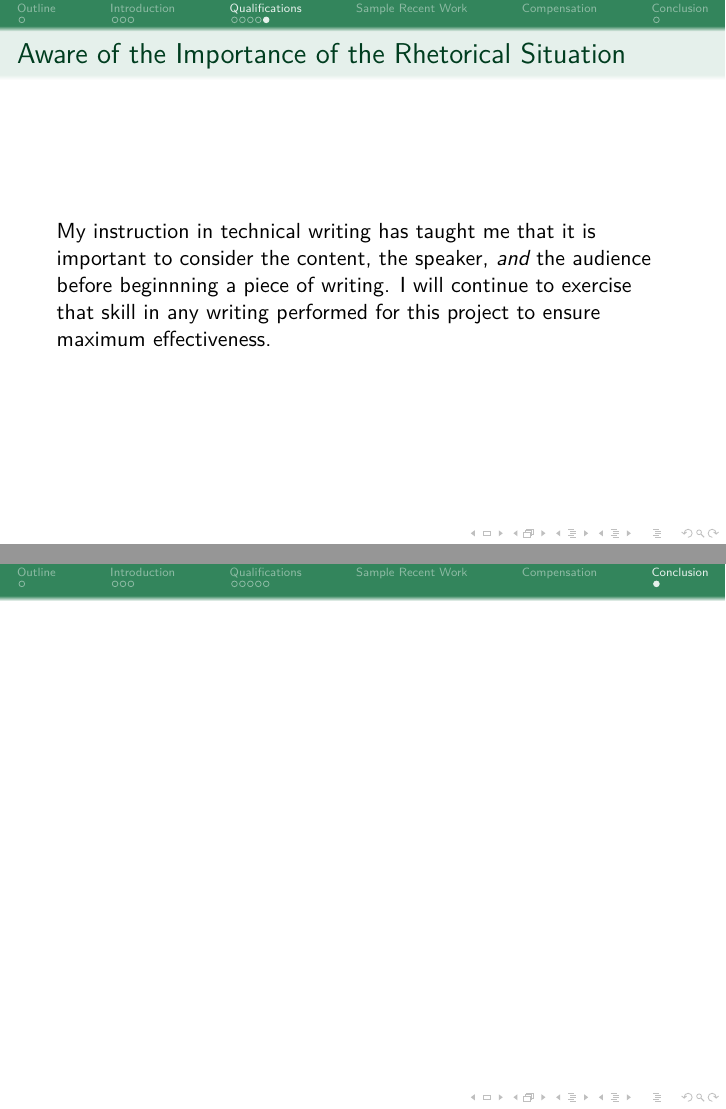
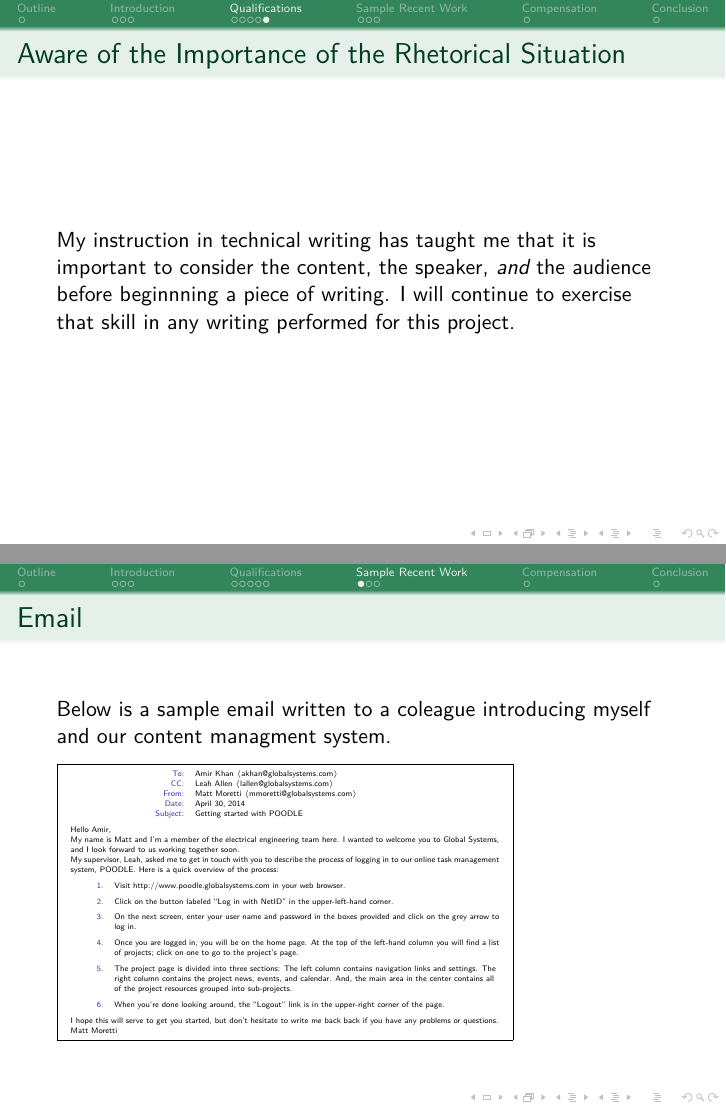
Before and after one commit to werebus/ENGIN351-proposal, LaTeX slides (proposal.tex): pages 10 and 11 of 11 before the commit and pages 10 and 11 of 15 after it, joined at a grey line. Compiled offline with pdfLaTeX.

Commit message:
Finished samples and compensation

```diff
--- a/proposal.tex
+++ b/proposal.tex
@@ -25,6 +25,8 @@
     %\tableofcontents[currentsection]
   %\end{frame}
 %}
+
+\newcommand{\ema}[2]{#1~$\langle\text{#2}\rangle$}
 
 \begin{document}
 \frame{\titlepage}
@@ -134,7 +136,60 @@
   My instruction in technical writing has taught me that it is important to
   consider the content, the speaker, \emph{and} the audience before beginnning
   a piece of writing.  I will continue to exercise that skill in any writing
-  performed for this project to ensure maximum effectiveness.
+  performed for this project.
 \end{frame}
 
 \section{Sample Recent Work}
+\subsection{Email}
+\begin{frame}
+  \frametitle{Email}
+  Below is a sample email written to a coleague introducing myself and our
+  content managment system.
+
+\fbox{
+\begin{minipage}[t]{0.7\textwidth}
+  \Tiny
+  \begin{description}
+    \setlength{\itemsep}{0pt}
+    \setlength{\parskip}{0pt}
+    \item [{To:}] \ema{Amir Khan}{akhan@globalsystems.com}
+    \item [{CC:}] \ema{Leah Allen}{lallen@globalsystems.com}
+    \item [{From:}] \ema{Matt Moretti}{mmoretti@globalsystems.com}
+    \item [{Date:}] \today
+    \item [{Subject:}] Getting started with POODLE
+  \end{description}
+
+  Hello Amir,
+
+  My name is Matt and I'm a member of the electrical engineering team here.
+  I wanted to welcome you to Global Systems, and I look forward to us working
+  together soon.
+
+  My supervisor, Leah, asked me to get in touch with you to describe the process of
+  logging in to our online task management system, POODLE.  Here is a quick
+  overview of the process:
+
+  \begin{enumerate}
+    \item Visit http://www.poodle.globalsystems.com in your web browser.
+    \item Click on the button labeled ``Log in with NetID'' in the
+      upper-left-hand corner.
+    \item On the next screen, enter your user name and password in the boxes
+      provided and click on the grey arrow to log in.
+    \item Once you are logged in, you will be on the home page.  At the top of
+      the left-hand column you will find a list of projects; click on one to go
+      to the project's page.
+    \item The project page is divided into three sections: The left column
+      contains navigation links and settings. The right column contains the
+      project news, events, and calendar. And, the main area in the center
+      contains all of the project resources grouped into sub-projects.
+    \item When you're done looking around, the ``Logout'' link is in the
+      upper-right corner of the page.
+  \end{enumerate}
+
+  I hope this will serve to get you started, but don't hesitate to write me back
+  back if you have any problems or questions.
+
+  Matt Moretti
+\end{minipage}
+}
+\end{frame}
```
Also changed, not shown: proposal.pdf, proposal.tex (35 more changed lines).
